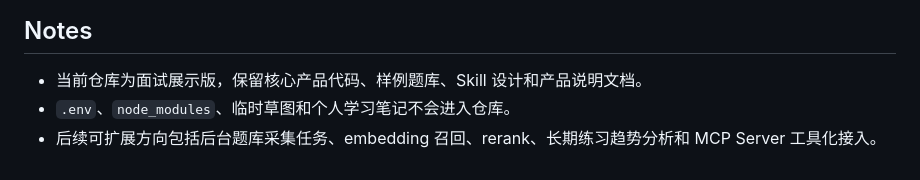
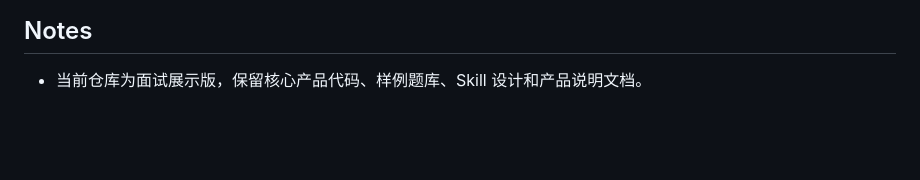
Before and after one commit to kiki-day/Jobfit-Agent, a Markdown page: README.md, the part around the change. Drawn GitHub-style; blank space fills up the shorter version.

```diff
--- a/README.md
+++ b/README.md
@@ -94,5 +94,3 @@ http://127.0.0.1:4188
 ## Notes
 
 - 当前仓库为面试展示版，保留核心产品代码、样例题库、Skill 设计和产品说明文档。
-- `.env`、`node_modules`、临时草图和个人学习笔记不会进入仓库。
-- 后续可扩展方向包括后台题库采集任务、embedding 召回、rerank、长期练习趋势分析和 MCP Server 工具化接入。
```
